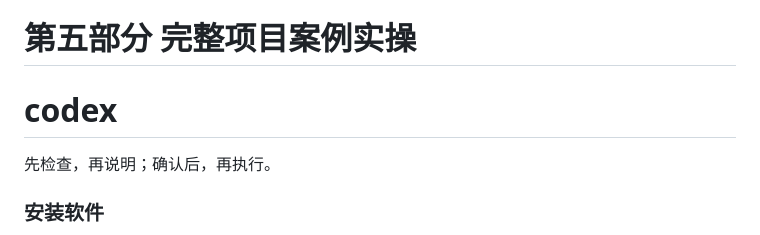
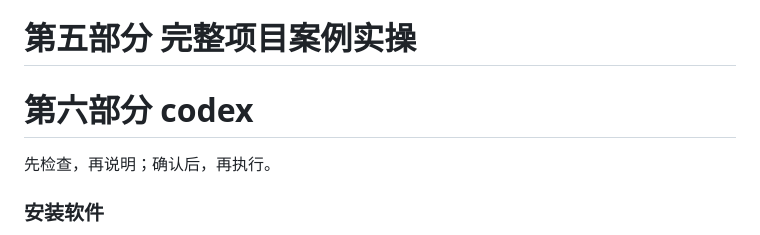
Before and after one commit to masonFEI/VibeCodingInAction, a Markdown page: README.md, the part around the change. Rendered like a GitHub page.

Commit message:
优化文档

```diff
--- a/README.md
+++ b/README.md
@@ -235,7 +235,7 @@ superpowers是Claude Code生态中的一类社区增强插件/Skills集合。
 
 # 第五部分 完整项目案例实操
 
-# codex
+# 第六部分 codex
 
 先检查，再说明；确认后，再执行。
 
```
